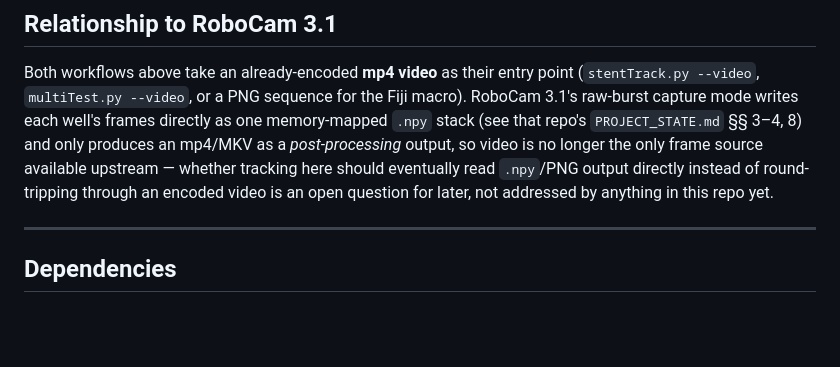
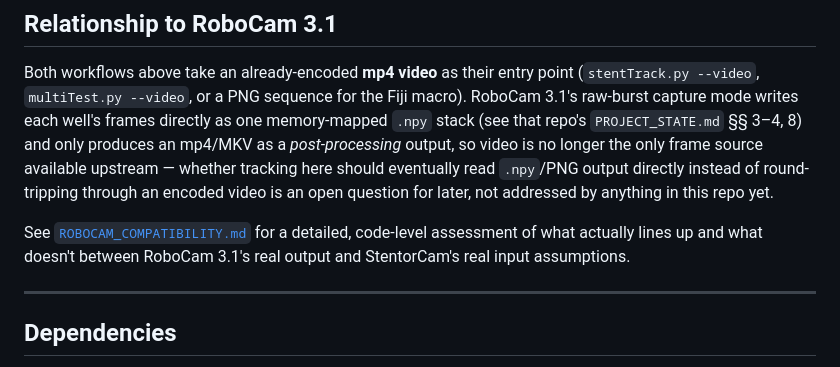
Before and after one commit to dairyking98/StentorCam, a Markdown page: README.md, the part around the change. Rendered like a GitHub page; blank space fills up the shorter version.

```diff
--- a/README.md
+++ b/README.md
@@ -294,6 +294,10 @@ available upstream — whether tracking here should eventually read
 video is an open question for later, not addressed by anything in this
 repo yet.
 
+See [`ROBOCAM_COMPATIBILITY.md`](ROBOCAM_COMPATIBILITY.md) for a detailed,
+code-level assessment of what actually lines up and what doesn't between
+RoboCam 3.1's real output and StentorCam's real input assumptions.
+
 ---
 
 ## Dependencies
```
Also changed, not shown: ROBOCAM_COMPATIBILITY.md (added, +128 -0 lines).
